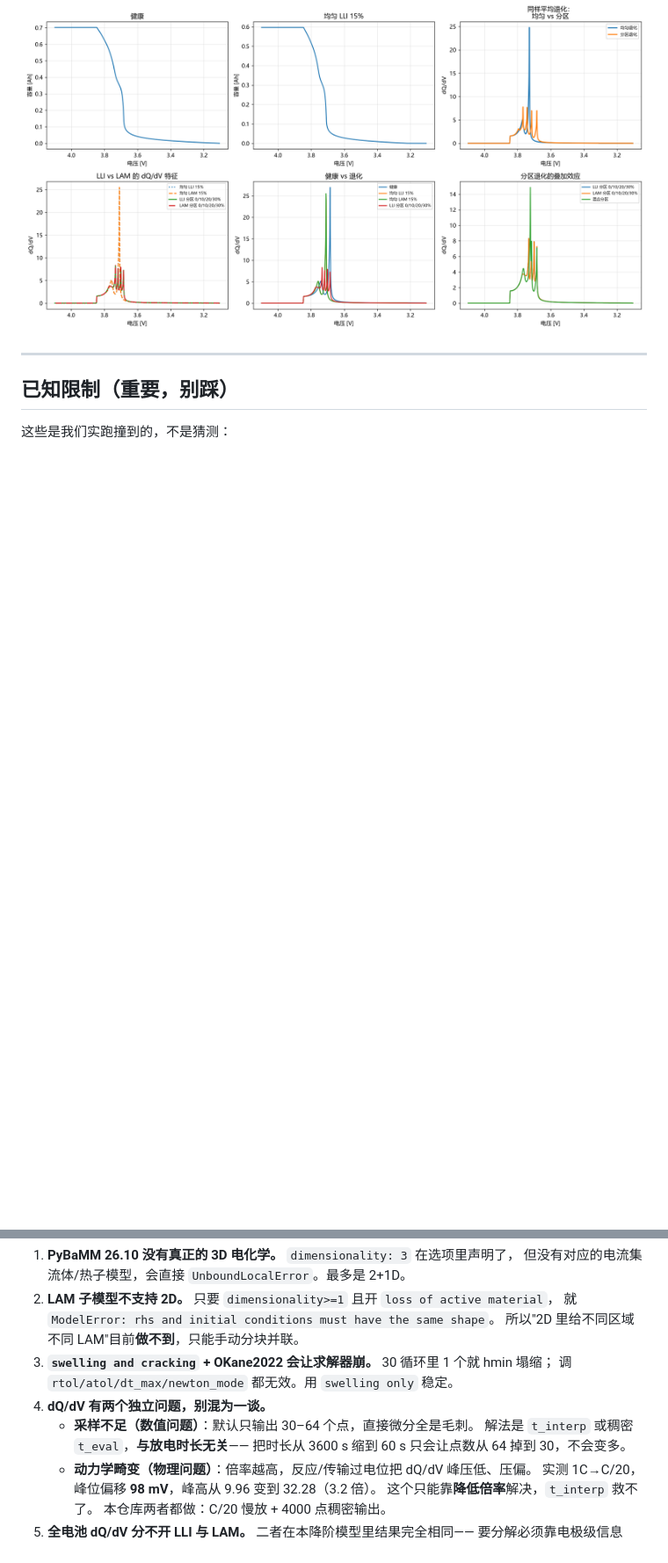
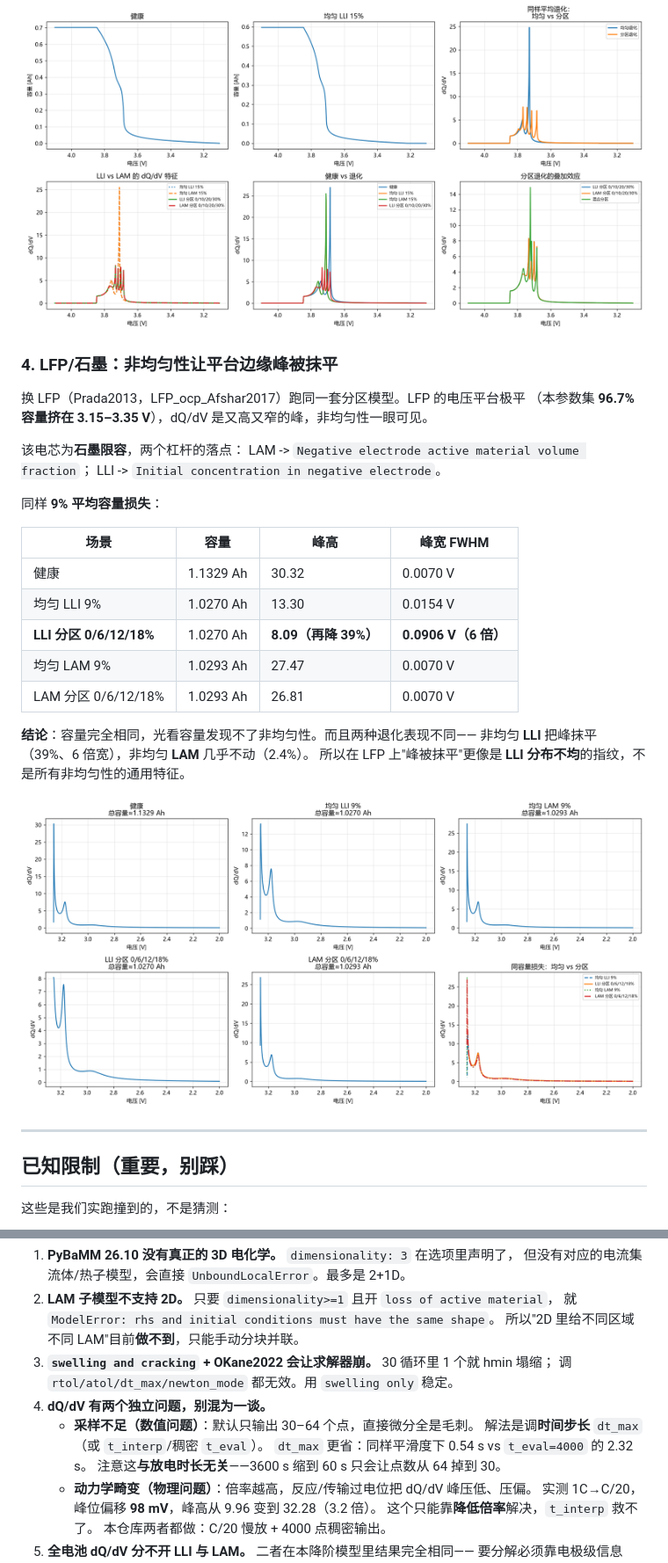
Before and after one commit to YangCui1994/battery-modelling, a Markdown page: README.md, 2 parts joined by grey strips. Shown at 88% size. Rendered like a GitHub page; pictures changed too: results/dqdv_lfp_regions.png (added); blank space fills up the shorter version.

```diff
--- a/README.md
+++ b/README.md
@@ -121,6 +121,31 @@ SPM 电压全程高 100–200 mV，**温度差 24 °C**（SPM 缺电解液欧姆
 
 ![dQ/dV](results/dqdv_regions.png)
 
+### 4. LFP/石墨：非均匀性让平台边缘峰被抹平
+
+换 LFP（Prada2013，LFP_ocp_Afshar2017）跑同一套分区模型。LFP 的电压平台极平
+（本参数集 **96.7% 容量挤在 3.15–3.35 V**），dQ/dV 是又高又窄的峰，非均匀性一眼可见。
+
+该电芯为**石墨限容**，两个杠杆的落点：
+LAM -> `Negative electrode active material volume fraction`；
+LLI -> `Initial concentration in negative electrode`。
+
+同样 **9% 平均容量损失**：
+
+| 场景 | 容量 | 峰高 | 峰宽 FWHM |
+|---|---|---|---|
+| 健康 | 1.1329 Ah | 30.32 | 0.0070 V |
+| 均匀 LLI 9% | 1.0270 Ah | 13.30 | 0.0154 V |
+| **LLI 分区 0/6/12/18%** | 1.0270 Ah | **8.09（再降 39%）** | **0.0906 V（6 倍）** |
+| 均匀 LAM 9% | 1.0293 Ah | 27.47 | 0.0070 V |
+| LAM 分区 0/6/12/18% | 1.0293 Ah | 26.81 | 0.0070 V |
+
+**结论**：容量完全相同，光看容量发现不了非均匀性。而且两种退化表现不同——
+非均匀 **LLI** 把峰抹平（39%、6 倍宽），非均匀 **LAM** 几乎不动（2.4%）。
+所以在 LFP 上"峰被抹平"更像是 **LLI 分布不均**的指纹，不是所有非均匀性的通用特征。
+
+![LFP dQ/dV](results/dqdv_lfp_regions.png)
+
 ---
 
 ## 已知限制（重要，别踩）
@@ -136,8 +161,9 @@ SPM 电压全程高 100–200 mV，**温度差 24 °C**（SPM 缺电解液欧姆
    调 `rtol/atol/dt_max/newton_mode` 都无效。用 `swelling only` 稳定。
 4. **dQ/dV 有两个独立问题，别混为一谈。**
    * **采样不足（数值问题）**：默认只输出 30–64 个点，直接微分全是毛刺。
-     解法是 `t_interp` 或稠密 `t_eval`，**与放电时长无关**——
-     把时长从 3600 s 缩到 60 s 只会让点数从 64 掉到 30，不会变多。
+     解法是调**时间步长** `dt_max`（或 `t_interp`/稠密 `t_eval`）。
+     `dt_max` 更省：同样平滑度下 0.54 s vs `t_eval=4000` 的 2.32 s。
+     注意这**与放电时长无关**——3600 s 缩到 60 s 只会让点数从 64 掉到 30。
    * **动力学畸变（物理问题）**：倍率越高，反应/传输过电位把 dQ/dV 峰压低、压偏。
      实测 1C→C/20，峰位偏移 **98 mV**，峰高从 9.96 变到 32.28（3.2 倍）。
      这个只能靠**降低倍率**解决，`t_interp` 救不了。
```
Also changed, not shown: other parts of README.md (+2 -1 lines), docs/README_PyBaMM.md (+32 -2 lines), 1 other file.
